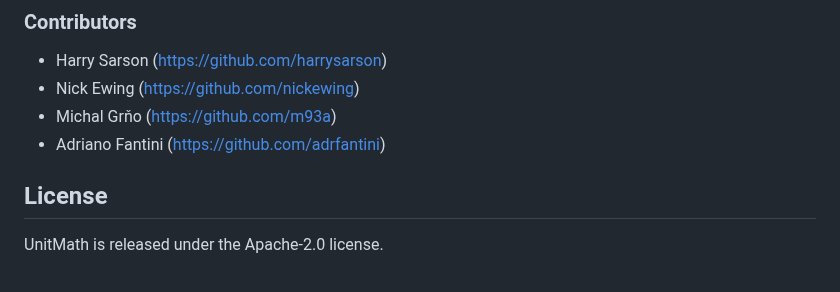
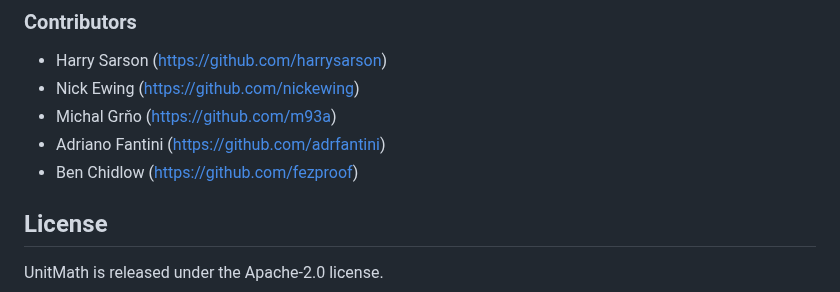
Before and after one commit to ericman314/UnitMath, a Markdown page: README.md, the part around the change. Rendered like a GitHub page.

Commit message:
Update contributors list

```diff
--- a/README.md
+++ b/README.md
@@ -1148,6 +1148,7 @@ Many thanks to Jos de Jong (@josdejong), the original author of `Unit.js`, who s
 - Nick Ewing (https://github.com/nickewing)
 - Michal Grňo (https://github.com/m93a)
 - Adriano Fantini (https://github.com/adrfantini)
+- Ben Chidlow (https://github.com/fezproof)
 
 ## License
 
```
